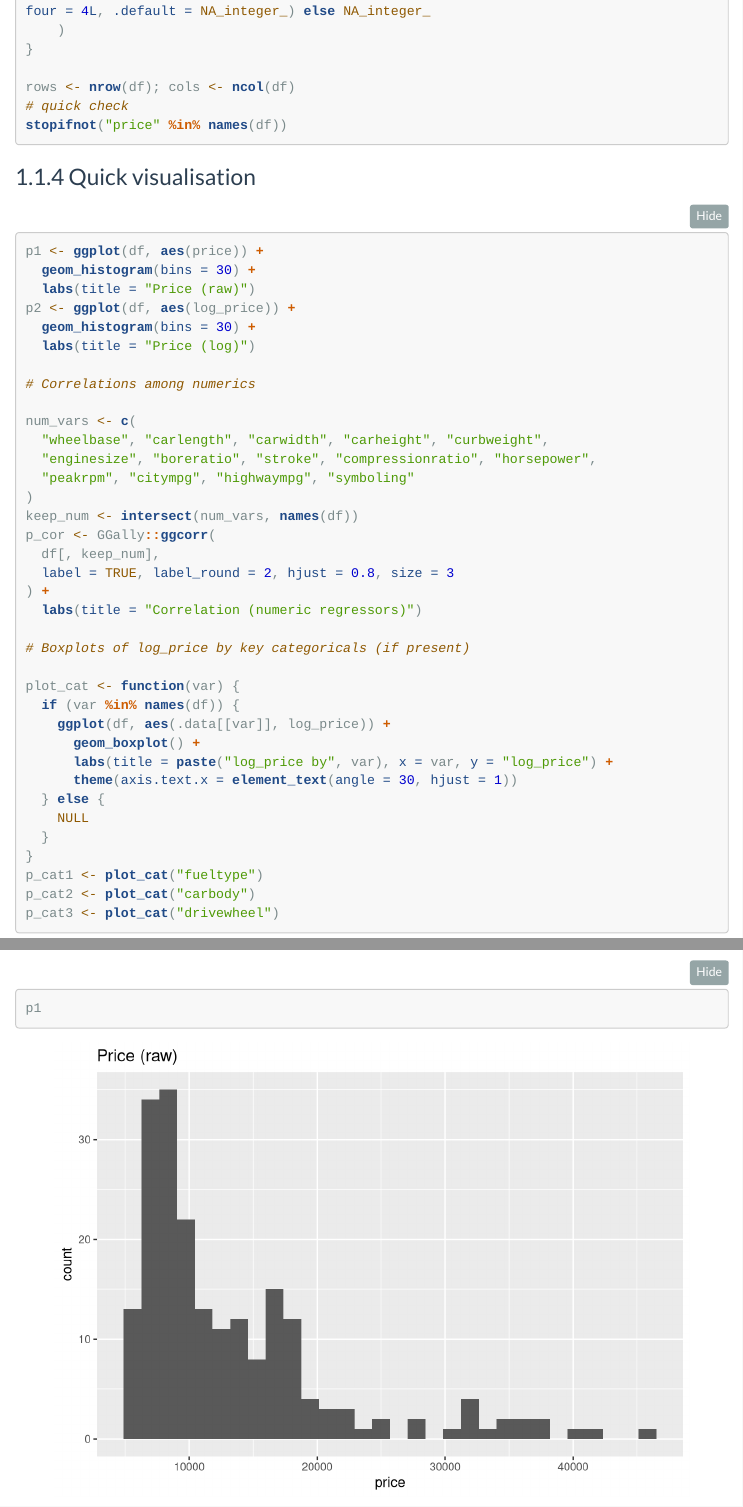
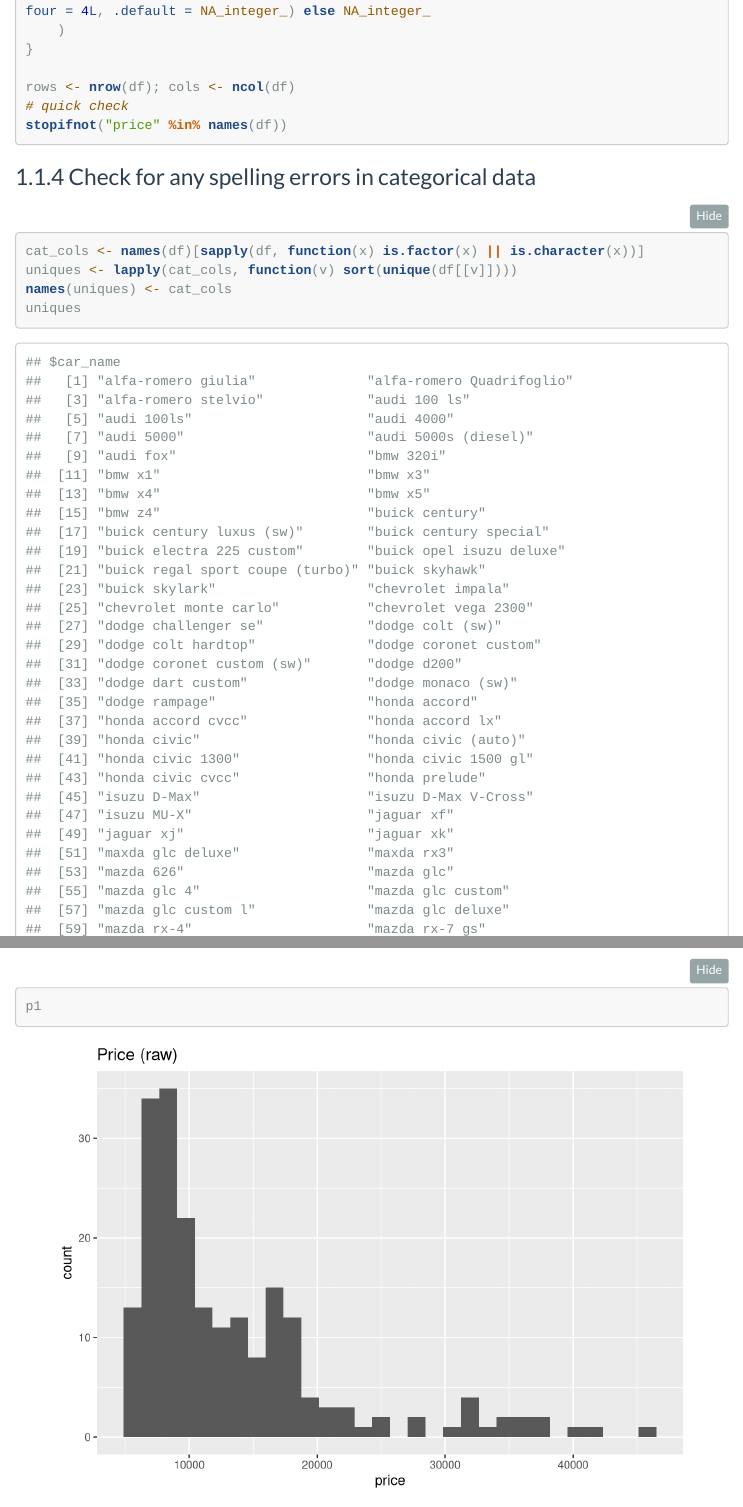
Before and after one commit to ytterbiu/smm634-AS-g4-assignment, an R Markdown document (MSc_AS-SMM634-Group4-Project.rmd): the page in a window 1100 px wide, from 2390 px down, and a second part further down, joined at a grey line. Rendered offline with R 4.5, knitr and Pandoc, with nearby package versions; menus at the side of the page are left out; long lines of code are wrapped; column names are cleaned by a stand-in for the janitor package.

Commit message:
Adds check for categorical typos

````diff
--- a/MSc_AS-SMM634-Group4-Project.rmd
+++ b/MSc_AS-SMM634-Group4-Project.rmd
@@ -103,6 +103,17 @@
 stopifnot("price" %in% names(df))
 ```
 
+### Check for any spelling errors in categorical data
+
+```{r}
+cat_cols <- names(df)[sapply(df, function(x) is.factor(x) || is.character(x))]
+uniques <- lapply(cat_cols, function(v) sort(unique(df[[v]])))
+names(uniques) <- cat_cols
+uniques
+```
+
+BE note: should cylinder number be numerical?  Could we convert or is it categorical?
+
 ### Quick visualisation
 
 ```{r}
````
Also changed, not shown: MSc_AS-SMM634-Group4-Project.html.
